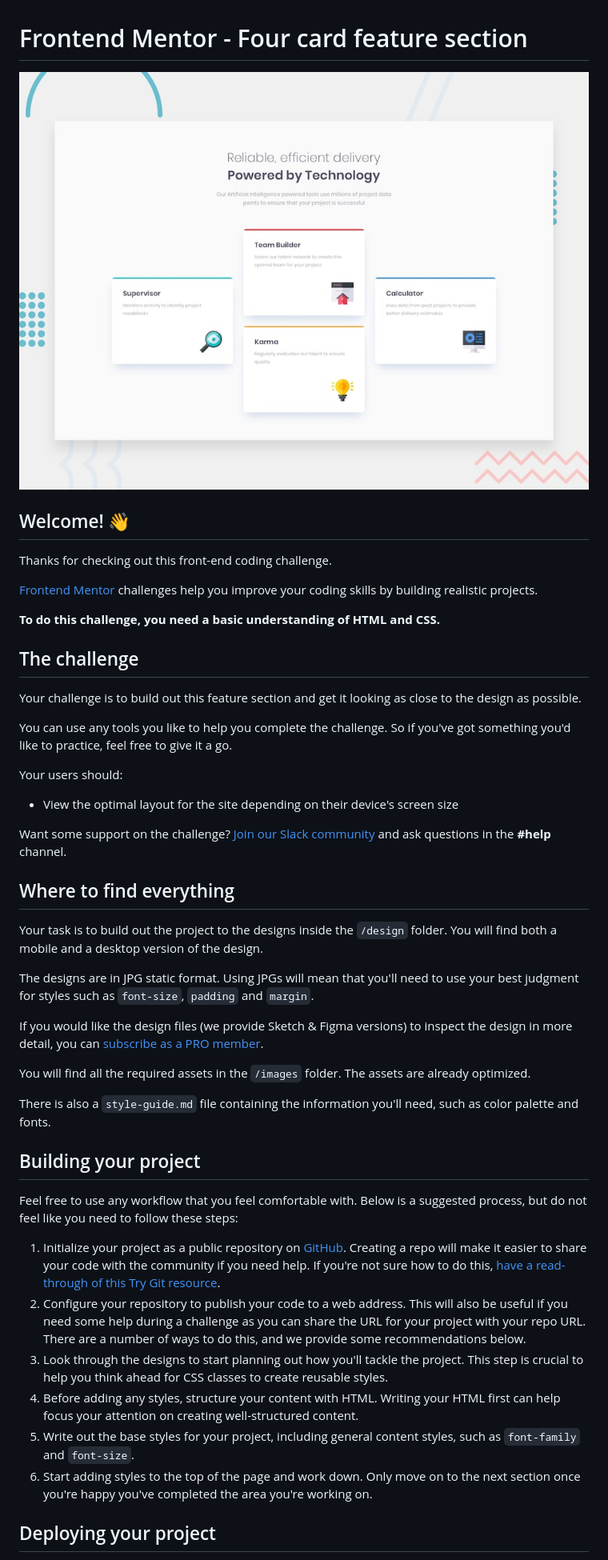
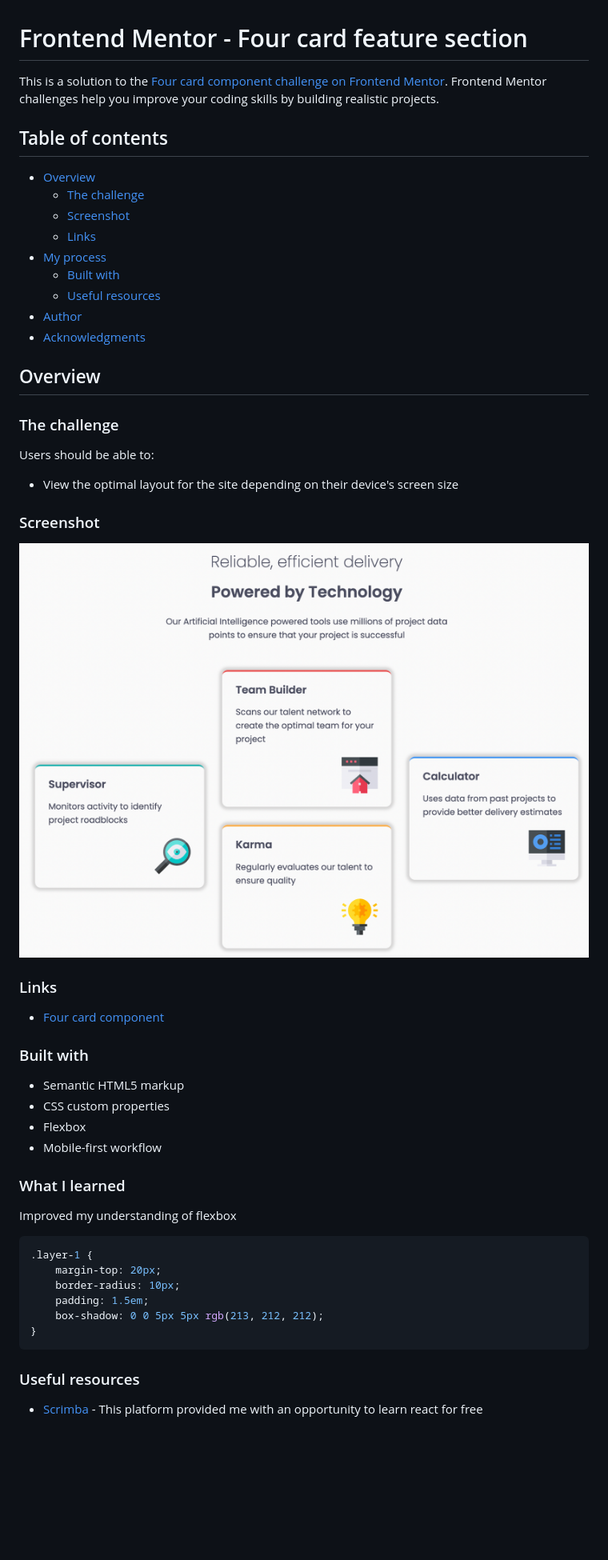
Before and after one commit to soji-opa/four-card-component, a Markdown page: README.md, the part around the change printed below. Shown: that part at 80% size. GitHub-like rendering; pictures changed too: images/screenshot.png (added); blank space fills up the shorter version.

````diff
--- a/README.md
+++ b/README.md
@@ -1,49 +1,56 @@
 # Frontend Mentor - Four card feature section
 
-![Design preview for the Four card feature section coding challenge](./design/desktop-preview.jpg)
+This is a solution to the [Four card component challenge on Frontend Mentor](https://www.frontendmentor.io/challenges/four-card-feature-section-weK1eFYK). Frontend Mentor challenges help you improve your coding skills by building realistic projects.
 
-## Welcome! 👋
+## Table of contents
 
-Thanks for checking out this front-end coding challenge.
+- [Overview](#overview)
+  - [The challenge](#the-challenge)
+  - [Screenshot](#screenshot)
+  - [Links](#links)
+- [My process](#my-process)
+  - [Built with](#built-with)
+  - [Useful resources](#useful-resources)
+- [Author](#author)
+- [Acknowledgments](#acknowledgments)
 
-[Frontend Mentor](https://www.frontendmentor.io) challenges help you improve your coding skills by building realistic projects.
+## Overview
 
-**To do this challenge, you need a basic understanding of HTML and CSS.**
+### The challenge
 
-## The challenge
-
-Your challenge is to build out this feature section and get it looking as close to the design as possible.
-
-You can use any tools you like to help you complete the challenge. So if you've got something you'd like to practice, feel free to give it a go.
-
-Your users should:
+Users should be able to:
 
 - View the optimal layout for the site depending on their device's screen size
 
-Want some support on the challenge? [Join our Slack community](https://www.frontendmentor.io/slack) and ask questions in the **#help** channel.
+### Screenshot
 
-## Where to find everything
+![](./images/screenshot.png)
 
-Your task is to build out the project to the designs inside the `/design` folder. You will find both a mobile and a desktop version of the design.
+### Links
 
-The designs are in JPG static format. Using JPGs will mean that you'll need to use your best judgment for styles such as `font-size`, `padding` and `margin`.
+- [Four card component](https://four-card-component.vercel.app/)
 
-If you would like the design files (we provide Sketch & Figma versions) to inspect the design in more detail, you can [subscribe as a PRO member](https://www.frontendmentor.io/pro).
+### Built with
 
-You will find all the required assets in the `/images` folder. The assets are already optimized.
+- Semantic HTML5 markup
+- CSS custom properties
+- Flexbox
+- Mobile-first workflow
 
-There is also a `style-guide.md` file containing the information you'll need, such as color palette and fonts.
+### What I learned
 
-## Building your project
+Improved my understanding of flexbox
 
-Feel free to use any workflow that you feel comfortable with. Below is a suggested process, but do not feel like you need to follow these steps:
+```css
+.layer-1 {
+	margin-top: 20px;
+	border-radius: 10px;
+	padding: 1.5em;
+	box-shadow: 0 0 5px 5px rgb(213, 212, 212);
+}
+```
 
-1. Initialize your project as a public repository on [GitHub](https://github.com/). Creating a repo will make it easier to share your code with the community if you need help. If you're not sure how to do this, [have a read-through of this Try Git resource](https://try.github.io/).
-2. Configure your repository to publish your code to a web address. This will also be useful if you need some help during a challenge as you can share the URL for your project with your repo URL. There are a number of ways to do this, and we provide some recommendations below.
-3. Look through the designs to start planning out how you'll tackle the project. This step is crucial to help you think ahead for CSS classes to create reusable styles.
-4. Before adding any styles, structure your content with HTML. Writing your HTML first can help focus your attention on creating well-structured content.
-5. Write out the base styles for your project, including general content styles, such as `font-family` and `font-size`.
-6. Start adding styles to the top of the page and work down. Only move on to the next section once you're happy you've completed the area you're working on.
+### Useful resources
 
-## Deploying your project
+- [Scrimba](https://scrimba.com/learn/learnreact) - This platform provided me with an opportunity to learn react for free
 
````
Also changed, not shown: other parts of README.md (+4 -39 lines), 2 other files.
